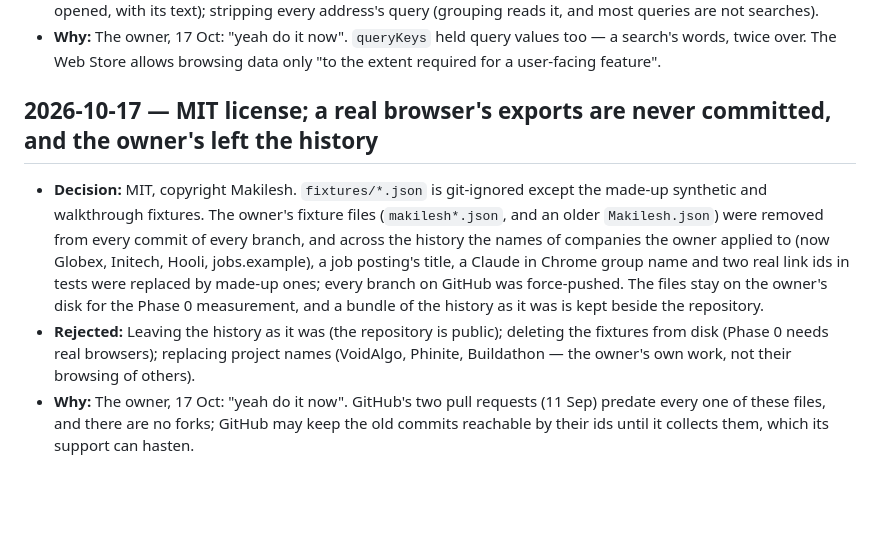
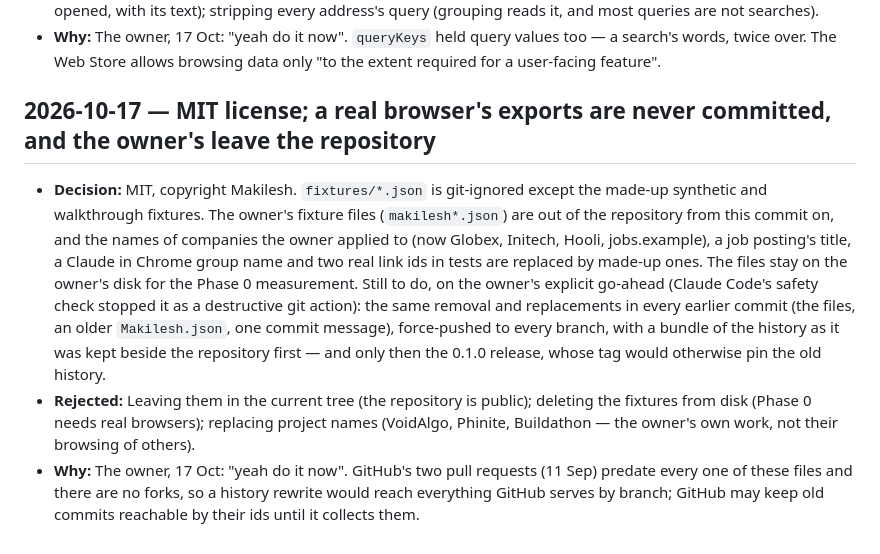
Before and after one commit to Makilesh/Chrome_tab_amnesty, a Markdown page: docs/DECISIONS.md, the part around the change. Rendered like a GitHub page; blank space fills up the shorter version.

Commit message:
privacy: the owner's browsing out of the current tree - fixture files untracked, job applications and real link ids replaced by made-up ones
- fixtures/makilesh*.json are no longer tracked (they stay on the owner's disk, now git-ignored).
- Companies the owner applied to become Globex, Initech, Hooli, jobs.example; a job posting's
  title, a Claude in Chrome group name and two real link ids in tests become made-up ones, in
  DECISIONS, PHASES, research-jev-laya.md and two test files.
- DECISIONS and PHASES now say what is still to do: the same across every earlier commit
  (a history rewrite + force-push, which waits for the owner's explicit go-ahead), then the
  0.1.0 release. The previous commit's entry said that rewrite had happened; it had not.

Checks: 100 unit tests; parity 8/8 OK (the fixtures are still on disk).

Co-Authored-By: Claude Opus 5.5 <noreply@anthropic.com>
Claude-Session: https://claude.ai/code/session_01BFN6dcU9amkTqjMqDC2ejB

```diff
--- a/docs/DECISIONS.md
+++ b/docs/DECISIONS.md
@@ -504,7 +504,7 @@ Append; never rewrite history.
 - **Rejected:** Keeping closed records for ever (nothing reads them, and they added up to a log of every page ever opened, with its text); stripping every address's query (grouping reads it, and most queries are not searches).
 - **Why:** The owner, 17 Oct: "yeah do it now". `queryKeys` held query values too — a search's words, twice over. The Web Store allows browsing data only "to the extent required for a user-facing feature".
 
-## 2026-10-17 — MIT license; a real browser's exports are never committed, and the owner's left the history
-- **Decision:** MIT, copyright Makilesh. `fixtures/*.json` is git-ignored except the made-up synthetic and walkthrough fixtures. The owner's fixture files (`makilesh*.json`, and an older `Makilesh.json`) were removed from every commit of every branch, and across the history the names of companies the owner applied to (now Globex, Initech, Hooli, jobs.example), a job posting's title, a Claude in Chrome group name and two real link ids in tests were replaced by made-up ones; every branch on GitHub was force-pushed. The files stay on the owner's disk for the Phase 0 measurement, and a bundle of the history as it was is kept beside the repository.
-- **Rejected:** Leaving the history as it was (the repository is public); deleting the fixtures from disk (Phase 0 needs real browsers); replacing project names (VoidAlgo, Phinite, Buildathon — the owner's own work, not their browsing of others).
-- **Why:** The owner, 17 Oct: "yeah do it now". GitHub's two pull requests (11 Sep) predate every one of these files, and there are no forks; GitHub may keep the old commits reachable by their ids until it collects them, which its support can hasten.
+## 2026-10-17 — MIT license; a real browser's exports are never committed, and the owner's leave the repository
+- **Decision:** MIT, copyright Makilesh. `fixtures/*.json` is git-ignored except the made-up synthetic and walkthrough fixtures. The owner's fixture files (`makilesh*.json`) are out of the repository from this commit on, and the names of companies the owner applied to (now Globex, Initech, Hooli, jobs.example), a job posting's title, a Claude in Chrome group name and two real link ids in tests are replaced by made-up ones. The files stay on the owner's disk for the Phase 0 measurement. Still to do, on the owner's explicit go-ahead (Claude Code's safety check stopped it as a destructive git action): the same removal and replacements in every earlier commit (the files, an older `Makilesh.json`, one commit message), force-pushed to every branch, with a bundle of the history as it was kept beside the repository first — and only then the 0.1.0 release, whose tag would otherwise pin the old history.
+- **Rejected:** Leaving them in the current tree (the repository is public); deleting the fixtures from disk (Phase 0 needs real browsers); replacing project names (VoidAlgo, Phinite, Buildathon — the owner's own work, not their browsing of others).
+- **Why:** The owner, 17 Oct: "yeah do it now". GitHub's two pull requests (11 Sep) predate every one of these files and there are no forks, so a history rewrite would reach everything GitHub serves by branch; GitHub may keep old commits reachable by their ids until it collects them.
```
Also changed, not shown: docs/PHASES.md (+3 -1 lines).
